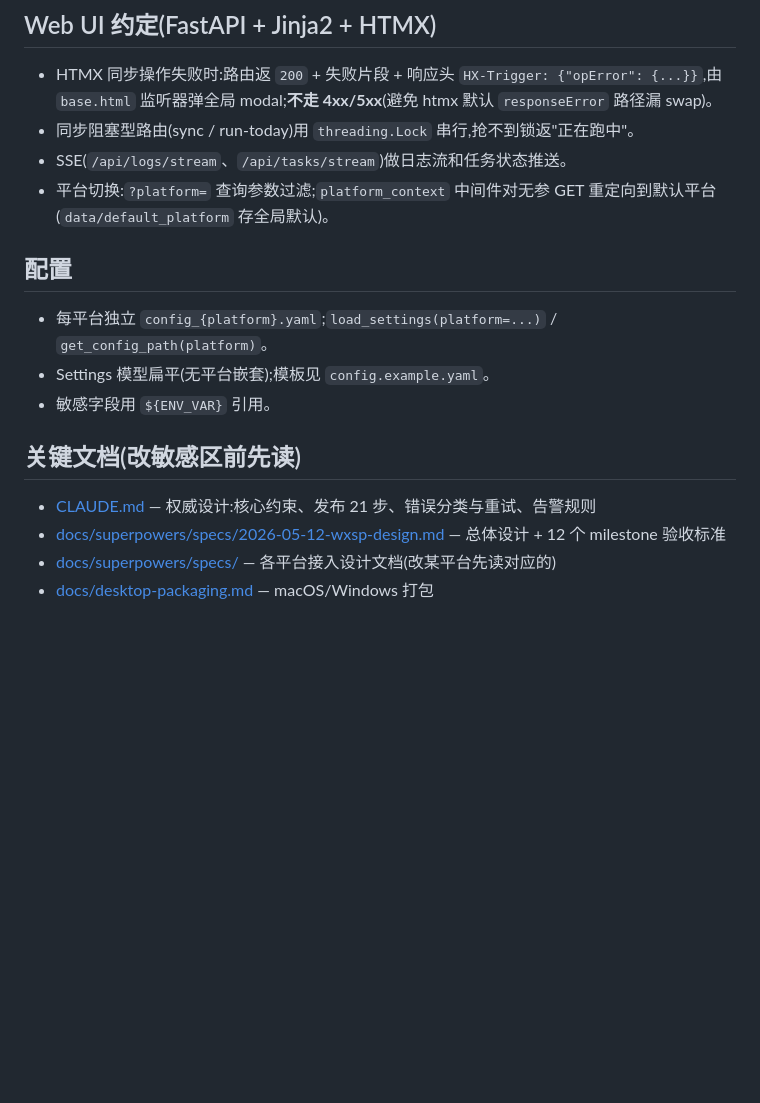
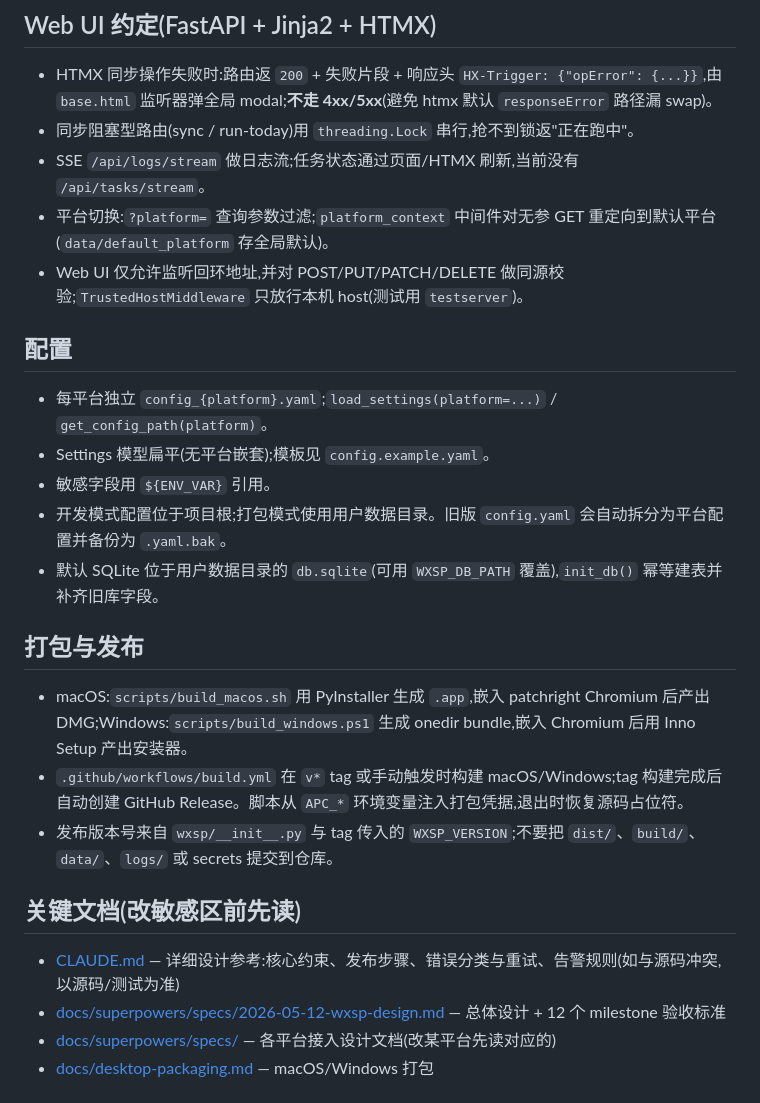
Before and after one commit to GySuper/m-zdfb, a Markdown page: AGENTS.md, the part around one of its changes. Drawn GitHub-style; blank space fills up the shorter version.

```diff
--- a/AGENTS.md
+++ b/AGENTS.md
@@ -79,18 +87,27 @@ uv run wxsp web                            # 起 Web UI
 
 - HTMX 同步操作失败时:路由返 `200` + 失败片段 + 响应头 `HX-Trigger: {"opError": {...}}`,由 `base.html` 监听器弹全局 modal;**不走 4xx/5xx**(避免 htmx 默认 `responseError` 路径漏 swap)。
 - 同步阻塞型路由(sync / run-today)用 `threading.Lock` 串行,抢不到锁返"正在跑中"。
-- SSE(`/api/logs/stream`、`/api/tasks/stream`)做日志流和任务状态推送。
+- SSE `/api/logs/stream` 做日志流;任务状态通过页面/HTMX 刷新,当前没有 `/api/tasks/stream`。
 - 平台切换:`?platform=` 查询参数过滤;`platform_context` 中间件对无参 GET 重定向到默认平台(`data/default_platform` 存全局默认)。
+- Web UI 仅允许监听回环地址,并对 POST/PUT/PATCH/DELETE 做同源校验;`TrustedHostMiddleware` 只放行本机 host(测试用 `testserver`)。
 
 ## 配置
 
 - 每平台独立 `config_{platform}.yaml`;`load_settings(platform=...)` / `get_config_path(platform)`。
 - Settings 模型扁平(无平台嵌套);模板见 `config.example.yaml`。
 - 敏感字段用 `${ENV_VAR}` 引用。
+- 开发模式配置位于项目根;打包模式使用用户数据目录。旧版 `config.yaml` 会自动拆分为平台配置并备份为 `.yaml.bak`。
+- 默认 SQLite 位于用户数据目录的 `db.sqlite`(可用 `WXSP_DB_PATH` 覆盖),`init_db()` 幂等建表并补齐旧库字段。
+
+## 打包与发布
+
+- macOS:`scripts/build_macos.sh` 用 PyInstaller 生成 `.app`,嵌入 patchright Chromium 后产出 DMG;Windows:`scripts/build_windows.ps1` 生成 onedir bundle,嵌入 Chromium 后用 Inno Setup 产出安装器。
+- `.github/workflows/build.yml` 在 `v*` tag 或手动触发时构建 macOS/Windows;tag 构建完成后自动创建 GitHub Release。脚本从 `APC_*` 环境变量注入打包凭据,退出时恢复源码占位符。
+- 发布版本号来自 `wxsp/__init__.py` 与 tag 传入的 `WXSP_VERSION`;不要把 `dist/`、`build/`、`data/`、`logs/` 或 secrets 提交到仓库。
 
 ## 关键文档(改敏感区前先读)
 
-- [CLAUDE.md](CLAUDE.md) — 权威设计:核心约束、发布 21 步、错误分类与重试、告警规则
+- [CLAUDE.md](CLAUDE.md) — 详细设计参考:核心约束、发布步骤、错误分类与重试、告警规则(如与源码冲突,以源码/测试为准)
 - [docs/superpowers/specs/2026-05-12-wxsp-design.md](docs/superpowers/specs/2026-05-12-wxsp-design.md) — 总体设计 + 12 个 milestone 验收标准
 - [docs/superpowers/specs/](docs/superpowers/specs/) — 各平台接入设计文档(改某平台先读对应的)
 - [docs/desktop-packaging.md](docs/desktop-packaging.md) — macOS/Windows 打包
```
Also changed, not shown: other parts of AGENTS.md (+19 -11 lines).
